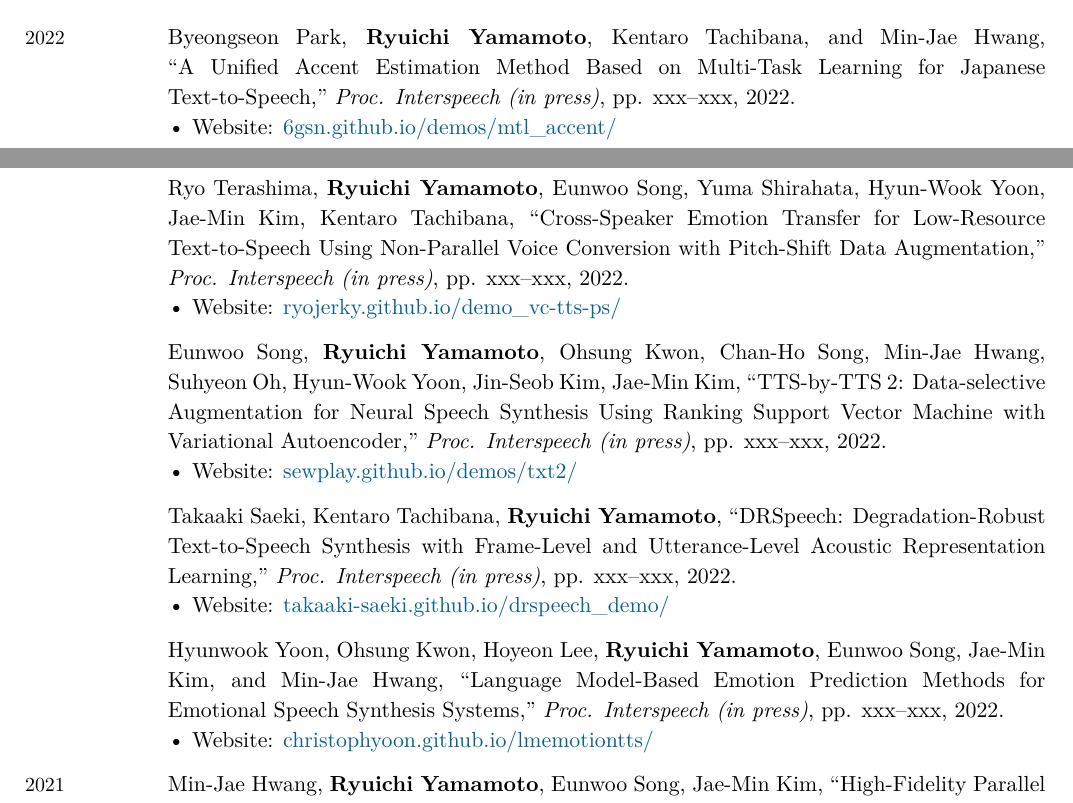
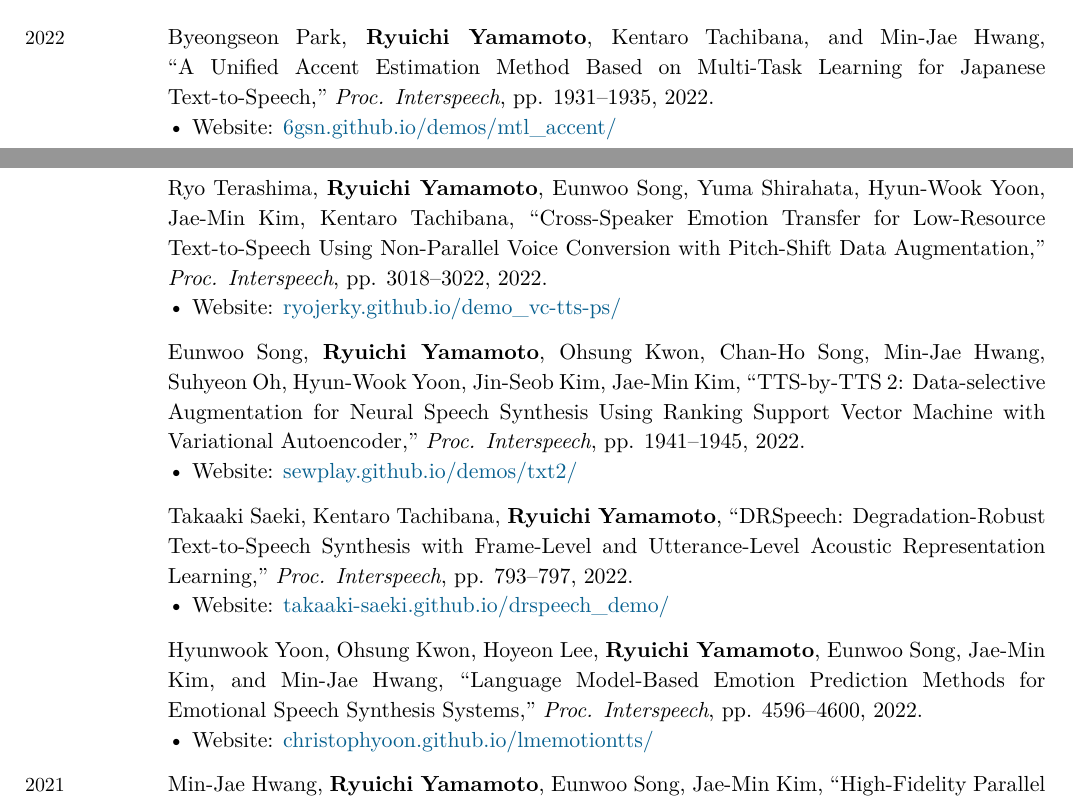
Before and after one commit to r9y9/cv, a LaTeX CV (ryuichi_cv.tex): two parts of pages 2 and 3 of 8, joined at a grey line, cut so that both start at the same text. Compiled offline with XeLaTeX.

Commit message:
update interspeech pages

```diff
--- a/ryuichi_cv.tex
+++ b/ryuichi_cv.tex
@@ -312,23 +312,23 @@
 
 \begin{EntriesTable}
   \Year{2022} &
-  Byeongseon Park, \textbf{Ryuichi Yamamoto}, Kentaro Tachibana, and Min-Jae Hwang, ``A Unified Accent Estimation Method Based on Multi-Task Learning for Japanese Text-to-Speech," \emph{Proc. Interspeech (in press)}, pp. xxx--xxx, 2022.
+  Byeongseon Park, \textbf{Ryuichi Yamamoto}, Kentaro Tachibana, and Min-Jae Hwang, ``A Unified Accent Estimation Method Based on Multi-Task Learning for Japanese Text-to-Speech," \emph{Proc. Interspeech}, pp. 1931--1935, 2022.
   \Website{6gsn.github.io/demos/mtl\_accent/}
   \\
   ~ &
-  Ryo Terashima, \textbf{Ryuichi Yamamoto}, Eunwoo Song, Yuma Shirahata, Hyun-Wook Yoon, Jae-Min Kim, Kentaro Tachibana, ``Cross-Speaker Emotion Transfer for Low-Resource Text-to-Speech Using Non-Parallel Voice Conversion with Pitch-Shift Data Augmentation," \emph{Proc. Interspeech (in press)}, pp. xxx--xxx, 2022.
+  Ryo Terashima, \textbf{Ryuichi Yamamoto}, Eunwoo Song, Yuma Shirahata, Hyun-Wook Yoon, Jae-Min Kim, Kentaro Tachibana, ``Cross-Speaker Emotion Transfer for Low-Resource Text-to-Speech Using Non-Parallel Voice Conversion with Pitch-Shift Data Augmentation," \emph{Proc. Interspeech}, pp. 3018--3022, 2022.
   \Website{ryojerky.github.io/demo\_vc-tts-ps/}
   \\
   ~ &
-  Eunwoo Song, \textbf{Ryuichi Yamamoto}, Ohsung Kwon, Chan-Ho Song, Min-Jae Hwang, Suhyeon Oh, Hyun-Wook Yoon, Jin-Seob Kim, Jae-Min Kim, ``TTS-by-TTS 2: Data-selective Augmentation for Neural Speech Synthesis Using Ranking Support Vector Machine with Variational Autoencoder," \emph{Proc. Interspeech (in press)}, pp. xxx--xxx, 2022.
+  Eunwoo Song, \textbf{Ryuichi Yamamoto}, Ohsung Kwon, Chan-Ho Song, Min-Jae Hwang, Suhyeon Oh, Hyun-Wook Yoon, Jin-Seob Kim, Jae-Min Kim, ``TTS-by-TTS 2: Data-selective Augmentation for Neural Speech Synthesis Using Ranking Support Vector Machine with Variational Autoencoder," \emph{Proc. Interspeech}, pp. 1941--1945, 2022.
   \Website{sewplay.github.io/demos/txt2/}
   \\
   ~ &
-  Takaaki Saeki, Kentaro Tachibana, \textbf{Ryuichi Yamamoto}, ``DRSpeech: Degradation-Robust Text-to-Speech Synthesis with Frame-Level and Utterance-Level Acoustic Representation Learning," \emph{Proc. Interspeech (in press)}, pp. xxx--xxx, 2022.
+  Takaaki Saeki, Kentaro Tachibana, \textbf{Ryuichi Yamamoto}, ``DRSpeech: Degradation-Robust Text-to-Speech Synthesis with Frame-Level and Utterance-Level Acoustic Representation Learning," \emph{Proc. Interspeech}, pp. 793--797, 2022.
   \Website{takaaki-saeki.github.io/drspeech\_demo/}
   \\
   ~ &
-  Hyunwook Yoon, Ohsung Kwon, Hoyeon Lee, \textbf{Ryuichi Yamamoto}, Eunwoo Song, Jae-Min Kim, and Min-Jae Hwang, ``Language Model-Based Emotion Prediction Methods for Emotional Speech Synthesis Systems," \emph{Proc. Interspeech (in press)}, pp. xxx--xxx, 2022.
+  Hyunwook Yoon, Ohsung Kwon, Hoyeon Lee, \textbf{Ryuichi Yamamoto}, Eunwoo Song, Jae-Min Kim, and Min-Jae Hwang, ``Language Model-Based Emotion Prediction Methods for Emotional Speech Synthesis Systems," \emph{Proc. Interspeech}, pp. 4596--4600, 2022.
   \Website{christophyoon.github.io/lmemotiontts/}
   \\
   \Year{2021} &
```
